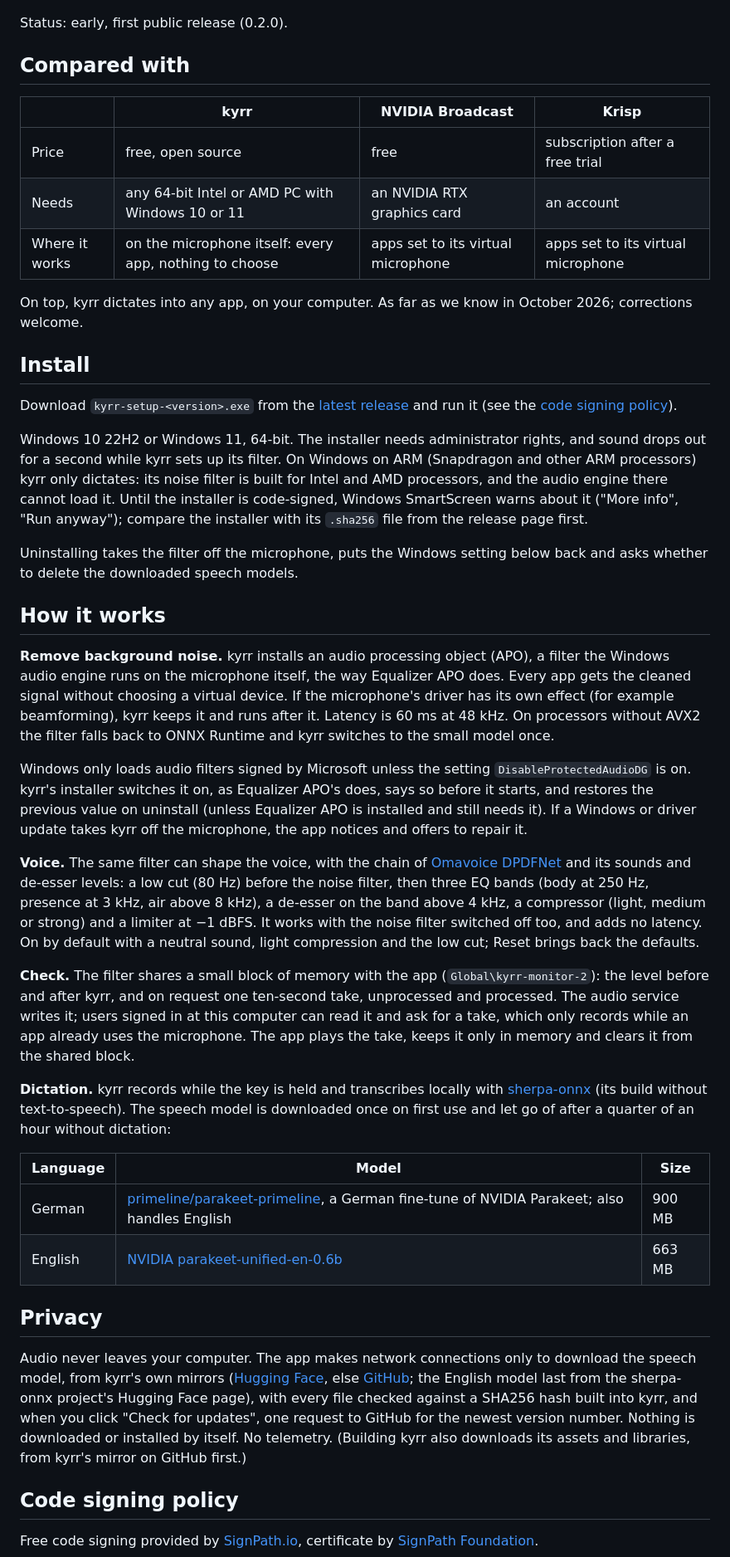
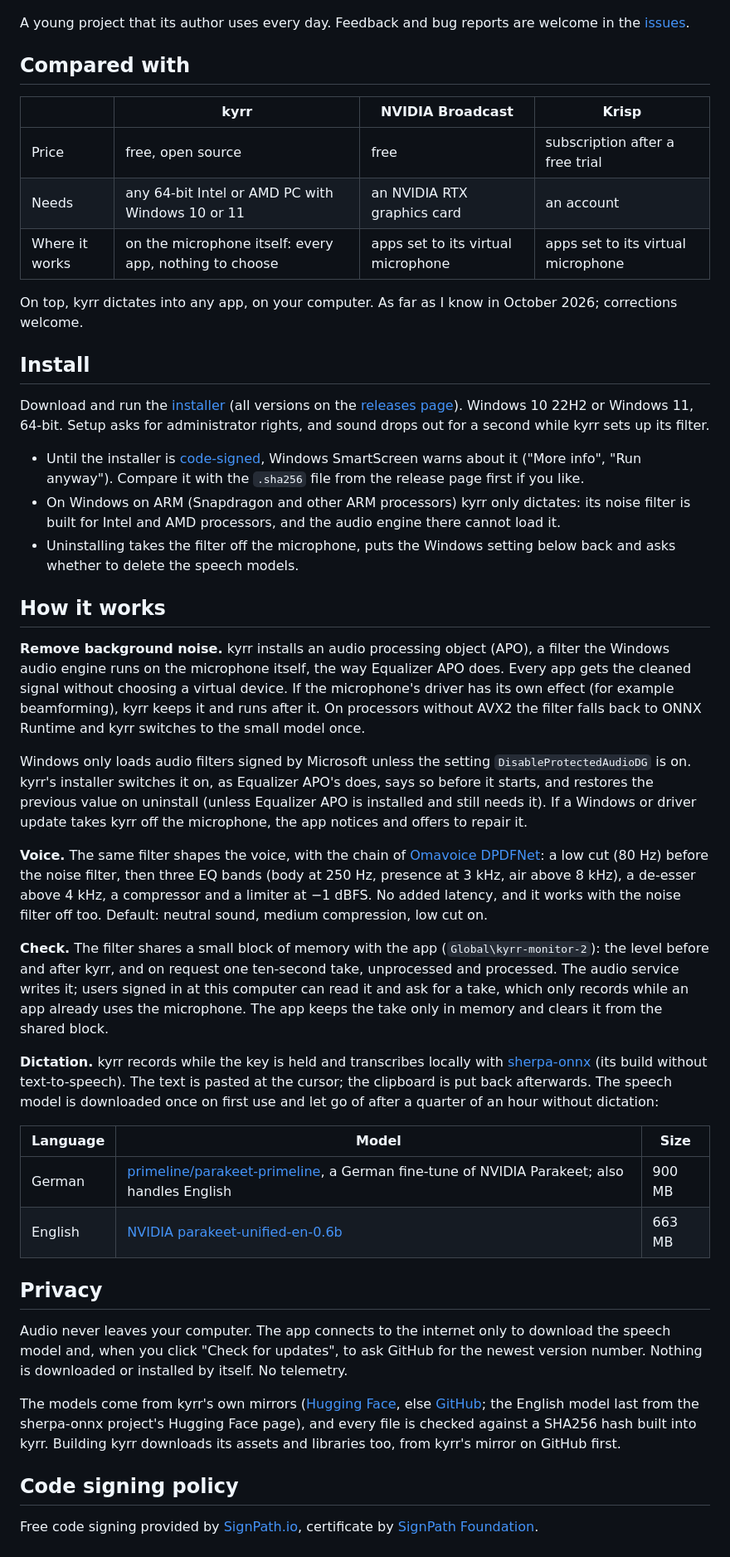
Before and after one commit to heast13/kyrr, a Markdown page: README.md, the part around one of its changes. Shown at 83% size. Rendered like a GitHub page.

Commit message:
README: why kyrr, tighter and up to date
Co-Authored-By: Claude Opus 5.5 <noreply@anthropic.com>

```diff
--- a/README.md
+++ b/README.md
@@ -38,7 +53,8 @@ What it does:
   <img src="docs/screenshots/settings.png" width="760" alt="Settings in two columns: noise strength and model, voice sound, volume, S sounds, low cut, language and autostart; dictation key, level check with before/after test and listening, about">
 </p>
 
-Status: early, first public release (0.2.0).
+A young project that its author uses every day. Feedback and bug reports
+are welcome in the [issues](https://github.com/heast13/kyrr/issues).
 
 ## Compared with
 
@@ -48,36 +64,34 @@ Status: early, first public release (0.2.0).
 | Needs | any 64-bit Intel or AMD PC with Windows 10 or 11 | an NVIDIA RTX graphics card | an account |
 | Where it works | on the microphone itself: every app, nothing to choose | apps set to its virtual microphone | apps set to its virtual microphone |
 
-On top, kyrr dictates into any app, on your computer. As far as we know in
+On top, kyrr dictates into any app, on your computer. As far as I know in
 October 2026; corrections welcome.
 
 ## Install
 
-Download `kyrr-setup-<version>.exe` from the [latest
-release](https://github.com/heast13/kyrr/releases/latest) and run it (see the
-[code signing policy](#code-signing-policy)).
+Download and run the [installer](https://github.com/heast13/kyrr/releases/latest/download/kyrr-setup.exe)
+(all versions on the [releases page](https://github.com/heast13/kyrr/releases)).
+Windows 10 22H2 or Windows 11, 64-bit. Setup asks for administrator rights,
+and sound drops out for a second while kyrr sets up its filter.
 
-Windows 10 22H2 or Windows 11, 64-bit. The installer needs administrator
-rights, and sound drops out for a second while kyrr sets up its filter.
-On Windows on ARM (Snapdragon and other ARM processors) kyrr only
-dictates: its noise filter is built for Intel and AMD processors, and the
-audio engine there cannot load it.
-Until the installer is code-signed, Windows SmartScreen warns about it
-("More info", "Run anyway"); compare the installer with its `.sha256` file
-from the release page first.
-
-Uninstalling takes the filter off the microphone, puts the Windows setting
-below back and asks whether to delete the downloaded speech models.
+- Until the installer is [code-signed](#code-signing-policy), Windows
+  SmartScreen warns about it ("More info", "Run anyway"). Compare it with
+  the `.sha256` file from the release page first if you like.
+- On Windows on ARM (Snapdragon and other ARM processors) kyrr only
+  dictates: its noise filter is built for Intel and AMD processors, and the
+  audio engine there cannot load it.
+- Uninstalling takes the filter off the microphone, puts the Windows
+  setting below back and asks whether to delete the speech models.
 
 ## How it works
 
-**Remove background noise.** kyrr installs an audio processing object (APO), a
-filter the Windows audio engine runs on the microphone itself, the way
+**Remove background noise.** kyrr installs an audio processing object (APO),
+a filter the Windows audio engine runs on the microphone itself, the way
 Equalizer APO does. Every app gets the cleaned signal without choosing a
 virtual device. If the microphone's driver has its own effect (for example
-beamforming), kyrr keeps it and runs after it. Latency is 60 ms at 48 kHz.
-On processors without AVX2 the filter falls back to ONNX Runtime and kyrr
-switches to the small model once.
+beamforming), kyrr keeps it and runs after it. On processors without AVX2
+the filter falls back to ONNX Runtime and kyrr switches to the small model
+once.
 
 Windows only loads audio filters signed by Microsoft unless the setting
 `DisableProtectedAudioDG` is on. kyrr's installer switches it on, as
@@ -86,26 +100,25 @@ value on uninstall (unless Equalizer APO is installed and still needs it).
 If a Windows or driver update takes kyrr off the microphone, the app notices
 and offers to repair it.
 
-**Voice.** The same filter can shape the voice, with the chain of
-[Omavoice DPDFNet](https://github.com/heast13/omarchy-omavoice-dpdfnet) and
-its sounds and de-esser levels: a low cut (80 Hz) before the noise filter,
-then three EQ bands (body at 250 Hz, presence at 3 kHz, air above 8 kHz), a
-de-esser on the band above 4 kHz, a compressor (light, medium or strong) and
-a limiter at −1 dBFS. It works with the noise filter switched off too, and
-adds no latency. On by default with a neutral sound, light compression and
-the low cut; Reset brings back the defaults.
+**Voice.** The same filter shapes the voice, with the chain of
+[Omavoice DPDFNet](https://github.com/heast13/omarchy-omavoice-dpdfnet): a low
+cut (80 Hz) before the noise filter, then three EQ bands (body at 250 Hz,
+presence at 3 kHz, air above 8 kHz), a de-esser above 4 kHz, a compressor
+and a limiter at −1 dBFS. No added latency, and it works with the noise
+filter off too. Default: neutral sound, medium compression, low cut on.
 
 **Check.** The filter shares a small block of memory with the app
 (`Global\kyrr-monitor-2`): the level before and after kyrr, and on request
 one ten-second take, unprocessed and processed. The audio service writes
 it; users signed in at this computer can read it and ask for a take, which
-only records while an app already uses the microphone. The app plays the
-take, keeps it only in memory and clears it from the shared block.
+only records while an app already uses the microphone. The app keeps the
+take only in memory and clears it from the shared block.
 
 **Dictation.** kyrr records while the key is held and transcribes locally
 with [sherpa-onnx](https://github.com/k2-fsa/sherpa-onnx) (its build without
-text-to-speech). The speech model is downloaded once on first use and let go
-of after a quarter of an hour without dictation:
+text-to-speech). The text is pasted at the cursor; the clipboard is put back
+afterwards. The speech model is downloaded once on first use and let go of
+after a quarter of an hour without dictation:
 
 | Language | Model | Size |
 |---|---|---|
@@ -114,16 +127,17 @@ of after a quarter of an hour without dictation:
 
 ## Privacy
 
-Audio never leaves your computer. The app makes network connections only to
-download the speech model, from kyrr's own mirrors
+Audio never leaves your computer. The app connects to the internet only to
+download the speech model and, when you click "Check for updates", to ask
+GitHub for the newest version number. Nothing is downloaded or installed by
+itself. No telemetry.
+
+The models come from kyrr's own mirrors
 ([Hugging Face](https://huggingface.co/heast13/kyrr-models), else
 [GitHub](https://github.com/heast13/kyrr-assets); the English model last
-from the sherpa-onnx project's Hugging Face page), with every file checked
-against a SHA256 hash built into kyrr, and when you click "Check for
-updates", one request to GitHub for the newest version number. Nothing is
-downloaded or installed by itself. No telemetry.
-(Building kyrr also downloads its assets and libraries, from kyrr's mirror
-on GitHub first.)
+from the sherpa-onnx project's Hugging Face page), and every file is checked
+against a SHA256 hash built into kyrr. Building kyrr downloads its assets
+and libraries too, from kyrr's mirror on GitHub first.
 
 ## Code signing policy
 
```
Also changed, not shown: other parts of README.md (+38 -20 lines).
